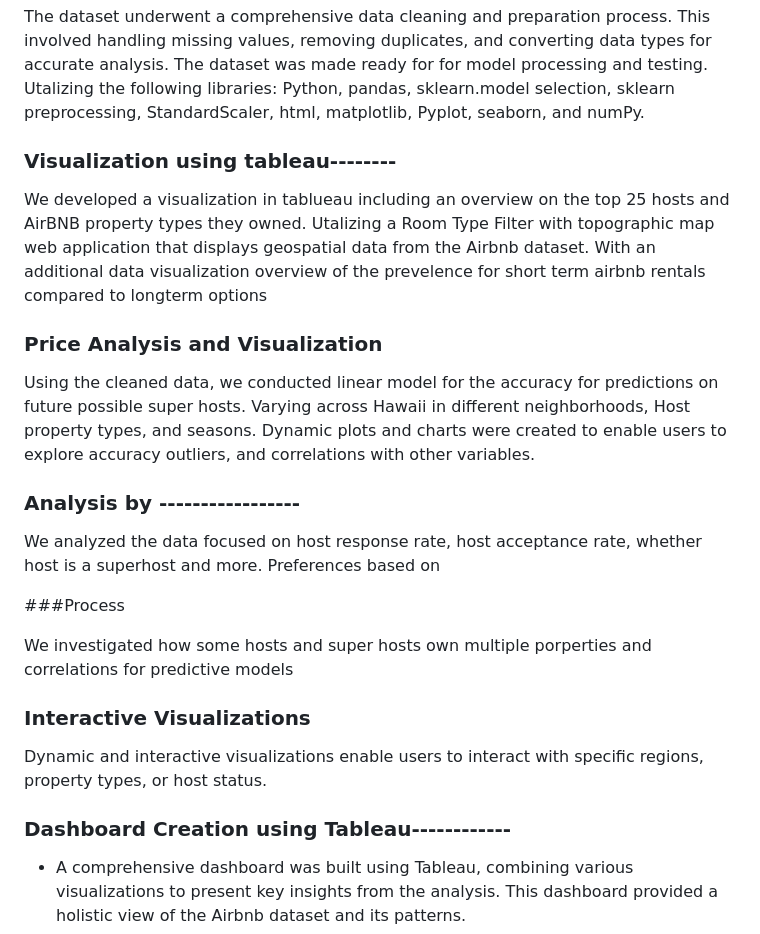
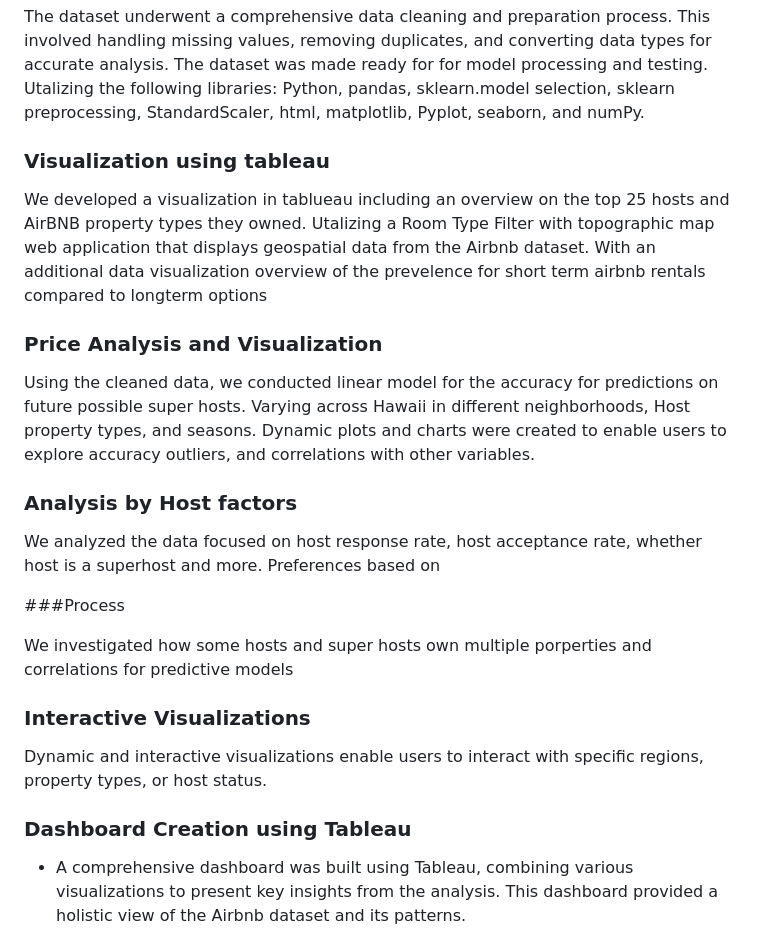
Before and after one commit to RaeAnnG/Hawaii_Airbnb, a Markdown page: README.md, the part around the change. GitHub-like rendering.

```diff
--- a/README.md
+++ b/README.md
@@ -55,7 +55,7 @@ We established a connection to SQL to convert the Airbnb dataset to a table to r
 
 The dataset underwent a comprehensive data cleaning and preparation process. This involved handling missing values, removing duplicates, and converting data types for accurate analysis. The dataset was made ready for for model processing and testing. Utalizing the following libraries: Python, pandas, sklearn.model selection, sklearn preprocessing, StandardScaler, html, matplotlib, Pyplot, seaborn, and numPy.
 
-### Visualization using tableau--------
+### Visualization using tableau
 
 We developed a visualization in tablueau including an overview on the top 25 hosts and AirBNB property types they owned. Utalizing a Room Type Filter with topographic map web application that displays geospatial data from the Airbnb dataset. With an additional data visualization overview of the prevelence for short term airbnb rentals compared to longterm options
 
@@ -63,7 +63,7 @@ We developed a visualization in tablueau including an overview on the top 25 hos
 
 Using the cleaned data, we conducted linear model for the accuracy for predictions on future possible super hosts. Varying across Hawaii in different neighborhoods, Host property types, and seasons. Dynamic plots and charts were created to enable users to explore accuracy outliers, and correlations with other variables.
 
-### Analysis by -----------------
+### Analysis by Host factors
 
 We analyzed the data focused on host response rate, host acceptance rate, whether host is a superhost and more. Preferences based on
 
@@ -75,7 +75,7 @@ We investigated how some hosts and super hosts own multiple porperties and corre
 
 Dynamic and interactive visualizations enable users to interact with specific regions, property types, or host status.
 
-### Dashboard Creation using Tableau------------
+### Dashboard Creation using Tableau
 
 * A comprehensive dashboard was built using Tableau, combining various visualizations to present key insights from the analysis. This dashboard provided a holistic view of the Airbnb dataset and its patterns.
 * https://public.tableau.com/app/profile/diana.de.los.santos/viz/Project4_17109871260380/HawaiiAirBNBAnalysis
```
